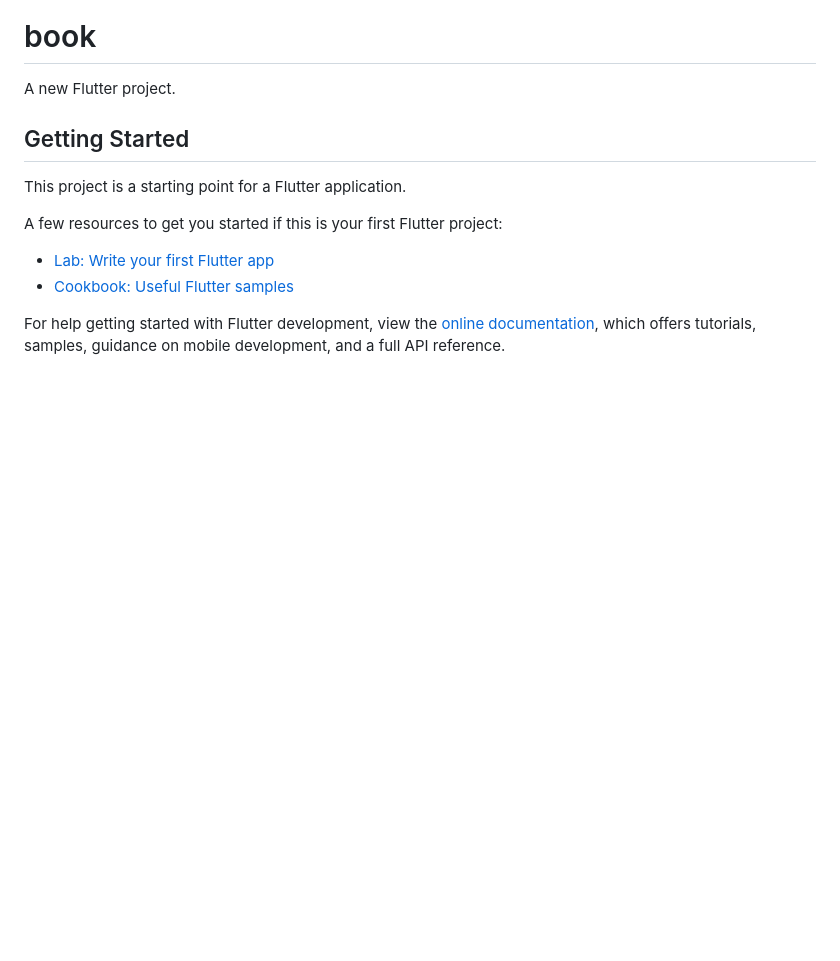
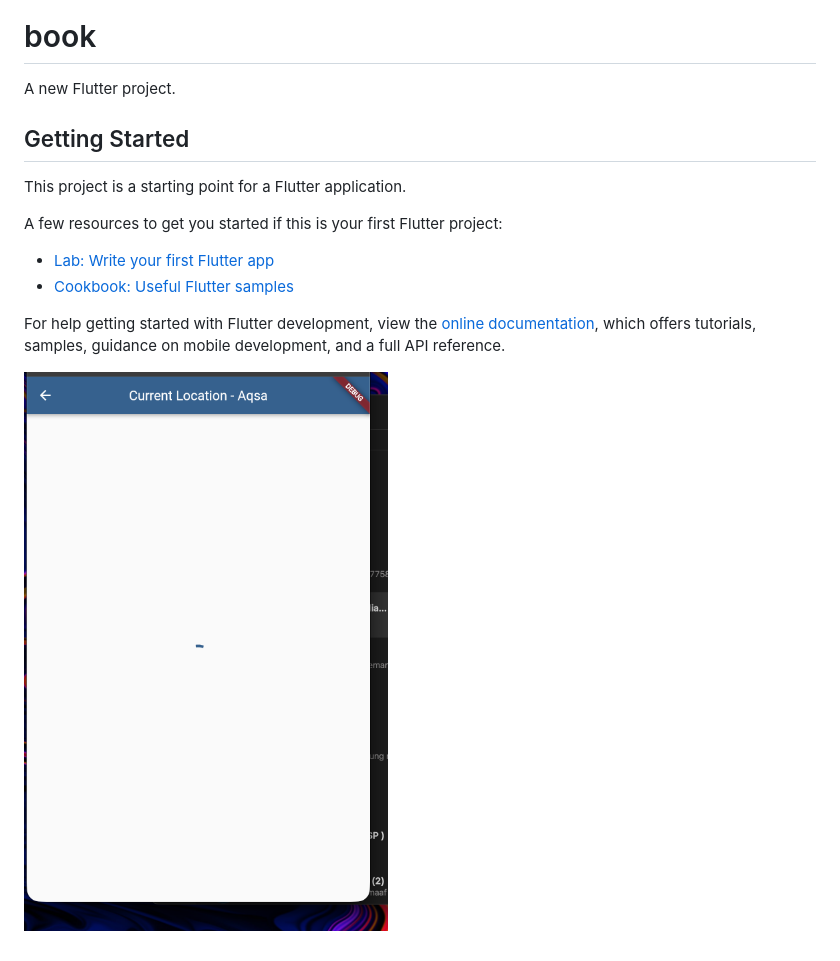
Before and after one commit to AqsaHerryPrastyo/Mobile25-26, a Markdown page: W11/book/README.md, the part around the change. GitHub-like rendering; pictures changed too: W11/img/Soal12.png (added); blank space fills up the shorter version.

```diff
--- a/W11/book/README.md
+++ b/W11/book/README.md
@@ -14,3 +14,5 @@ A few resources to get you started if this is your first Flutter project:
 For help getting started with Flutter development, view the
 [online documentation](https://docs.flutter.dev/), which offers tutorials,
 samples, guidance on mobile development, and a full API reference.
+
+![img](/W11/img/Soal12.png)
```
Also changed, not shown: W11/README.md (+32 -1 lines), 1 other file.
